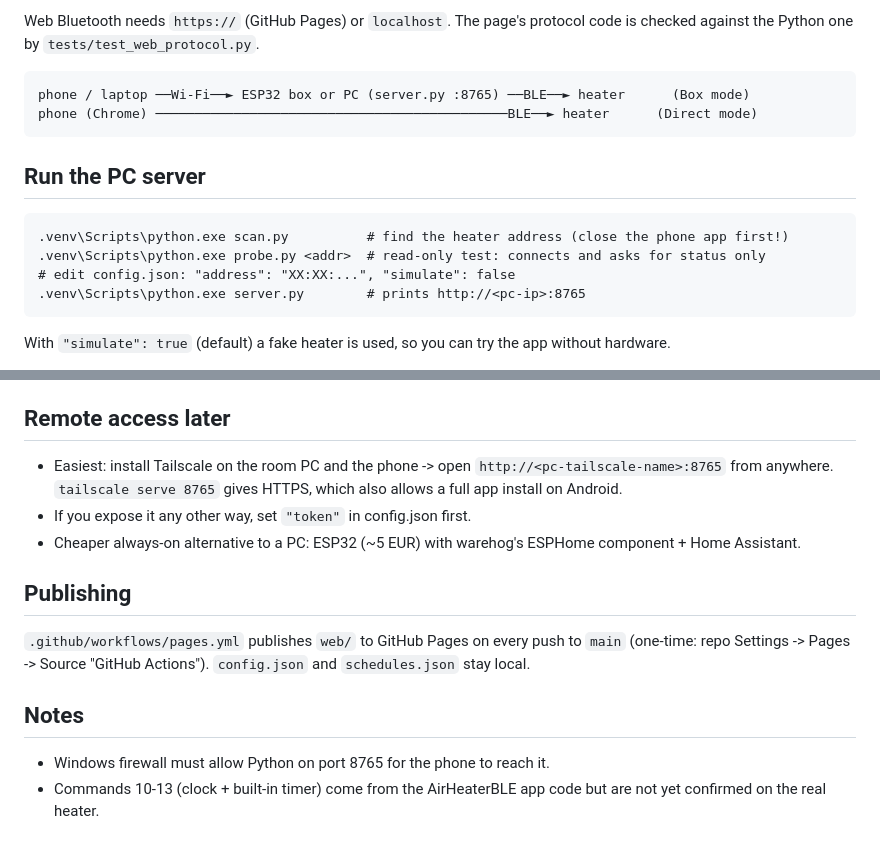
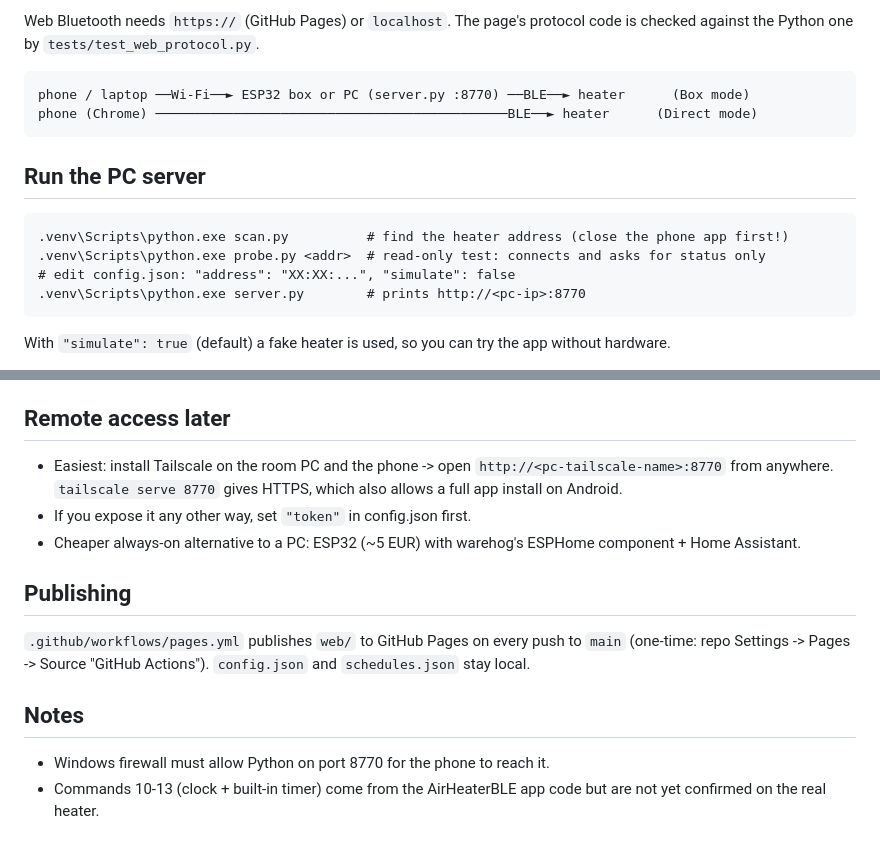
Before and after one commit to zenfortv/diesel-heater-ble, a Markdown page: README.md, 2 parts joined by grey strips. Rendered like a GitHub page.

````diff
--- a/README.md
+++ b/README.md
@@ -21,7 +59,7 @@ Web Bluetooth needs `https://` (GitHub Pages) or `localhost`. The page's protoco
 the Python one by `tests/test_web_protocol.py`.
 
 ```
-phone / laptop ──Wi-Fi──► ESP32 box or PC (server.py :8765) ──BLE──► heater      (Box mode)
+phone / laptop ──Wi-Fi──► ESP32 box or PC (server.py :8770) ──BLE──► heater      (Box mode)
 phone (Chrome) ─────────────────────────────────────────────BLE──► heater      (Direct mode)
 ```
 
@@ -30,7 +68,7 @@ phone (Chrome) ─────────────────────
 .venv\Scripts\python.exe scan.py          # find the heater address (close the phone app first!)
 .venv\Scripts\python.exe probe.py <addr>  # read-only test: connects and asks for status only
 # edit config.json: "address": "XX:XX:...", "simulate": false
-.venv\Scripts\python.exe server.py        # prints http://<pc-ip>:8765
+.venv\Scripts\python.exe server.py        # prints http://<pc-ip>:8770
 ```
 With `"simulate": true` (default) a fake heater is used, so you can try the app without hardware.
 
@@ -83,8 +121,8 @@ Readback of clock/timer (bytes 19-25 of the decrypted frame) only exists on the
 The newest app also has a multi-slot weekly timer, but only over the separate "V2.1" protocol (header `FE AA`).
 
 ## Remote access later
-- Easiest: install Tailscale on the room PC and the phone -> open `http://<pc-tailscale-name>:8765` from anywhere.
-  `tailscale serve 8765` gives HTTPS, which also allows a full app install on Android.
+- Easiest: install Tailscale on the room PC and the phone -> open `http://<pc-tailscale-name>:8770` from anywhere.
+  `tailscale serve 8770` gives HTTPS, which also allows a full app install on Android.
 - If you expose it any other way, set `"token"` in config.json first.
 - Cheaper always-on alternative to a PC: ESP32 (~5 EUR) with warehog's ESPHome component + Home Assistant.
 
@@ -93,5 +131,5 @@ The newest app also has a multi-slot weekly timer, but only over the separate "V
 (one-time: repo Settings -> Pages -> Source "GitHub Actions"). `config.json` and `schedules.json` stay local.
 
 ## Notes
-- Windows firewall must allow Python on port 8765 for the phone to reach it.
+- Windows firewall must allow Python on port 8770 for the phone to reach it.
 - Commands 10-13 (clock + built-in timer) come from the AirHeaterBLE app code but are not yet confirmed on the real heater.
````
Also changed, not shown: other parts of README.md (+40 -2 lines), docs/desktop.png (added), docs/phone.png (added), 3 other files.
